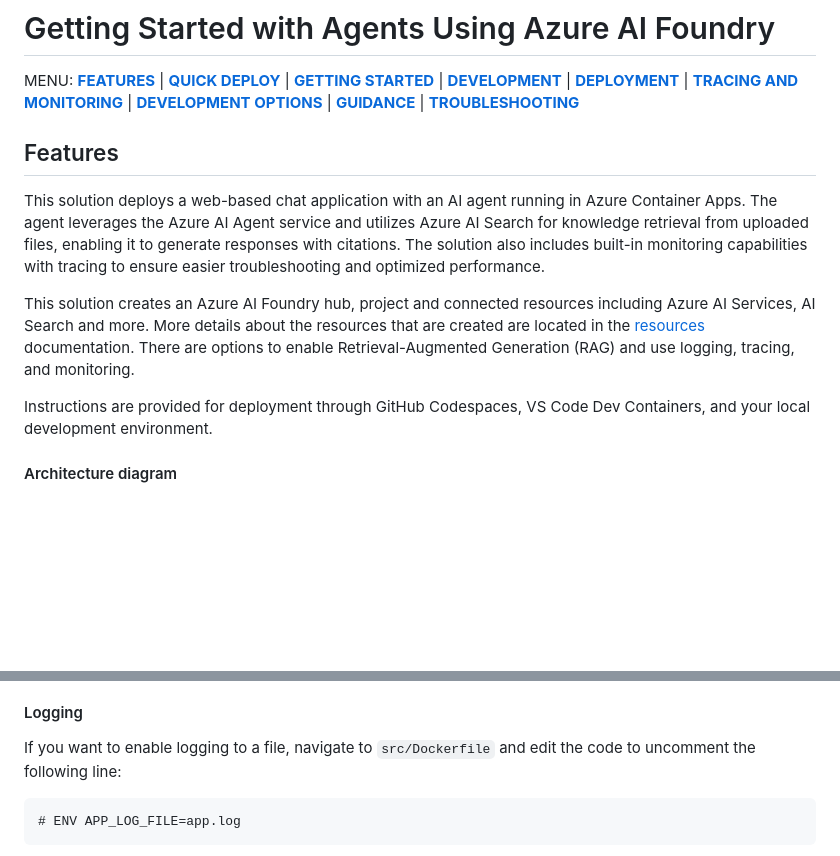
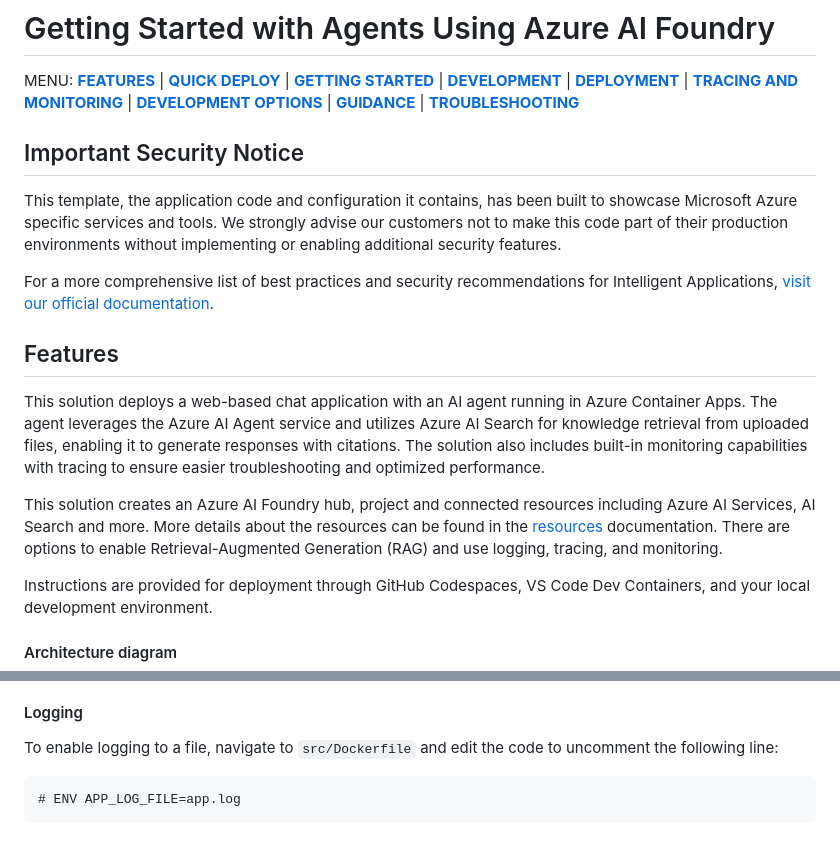
Before and after one commit to zobayer098/hackathon2025, a Markdown page: README.md, 2 parts joined by grey strips. Rendered like a GitHub page; blank space fills up the shorter version.

Commit message:
update readme with security notice (#77)
add the required security notice

````diff
--- a/README.md
+++ b/README.md
@@ -1,12 +1,18 @@
 # Getting Started with Agents Using Azure AI Foundry
 
 MENU: [**FEATURES**](#features) \| [**QUICK DEPLOY**](#quick-deploy) \| [**GETTING STARTED**](#getting-started) \| [**DEVELOPMENT**](#development)  \| [**DEPLOYMENT**](#deployment)  \| [**TRACING AND MONITORING**](#tracing-and-monitoring)  \| [**DEVELOPMENT OPTIONS**](#development-options)  \| [**GUIDANCE**](#guidance) \| [**TROUBLESHOOTING**](#troubleshooting)
+
+## Important Security Notice
+
+This template, the application code and configuration it contains, has been built to showcase Microsoft Azure specific services and tools. We strongly advise our customers not to make this code part of their production environments without implementing or enabling additional security features.
+
+For a more comprehensive list of best practices and security recommendations for Intelligent Applications, [visit our official documentation](https://learn.microsoft.com/en-us/azure/ai-foundry/).
 
 ## Features
 
 This solution deploys a web-based chat application with an AI agent running in Azure Container Apps. The agent leverages the Azure AI Agent service and utilizes Azure AI Search for knowledge retrieval from uploaded files, enabling it to generate responses with citations. The solution also includes built-in monitoring capabilities with tracing to ensure easier troubleshooting and optimized performance.
 
-This solution creates an Azure AI Foundry hub, project and connected resources including Azure AI Services, AI Search and more. More details about the resources that are created are located in the [resources](#resources) documentation. There are options to enable Retrieval-Augmented Generation (RAG) and use logging, tracing, and monitoring.
+This solution creates an Azure AI Foundry hub, project and connected resources including Azure AI Services, AI Search and more. More details about the resources can be found in the [resources](#resources) documentation. There are options to enable Retrieval-Augmented Generation (RAG) and use logging, tracing, and monitoring.
 
 Instructions are provided for deployment through GitHub Codespaces, VS Code Dev Containers, and your local development environment.
 
@@ -87,7 +93,7 @@ By default, the template deploys OpenAI's [file search](https://learn.microsoft.
 To use index search, please set the local environment variable `USE_AZURE_AI_SEARCH_SERVICE` to `true` during the `azd up` command. In this case the Azure AI Search resource will be deployed and used.
 
 #### Logging
-If you want to enable logging to a file, navigate to `src/Dockerfile` and edit the code to uncomment the following line:
+To enable logging to a file, navigate to `src/Dockerfile` and edit the code to uncomment the following line:
 
  ```
  # ENV APP_LOG_FILE=app.log
````
